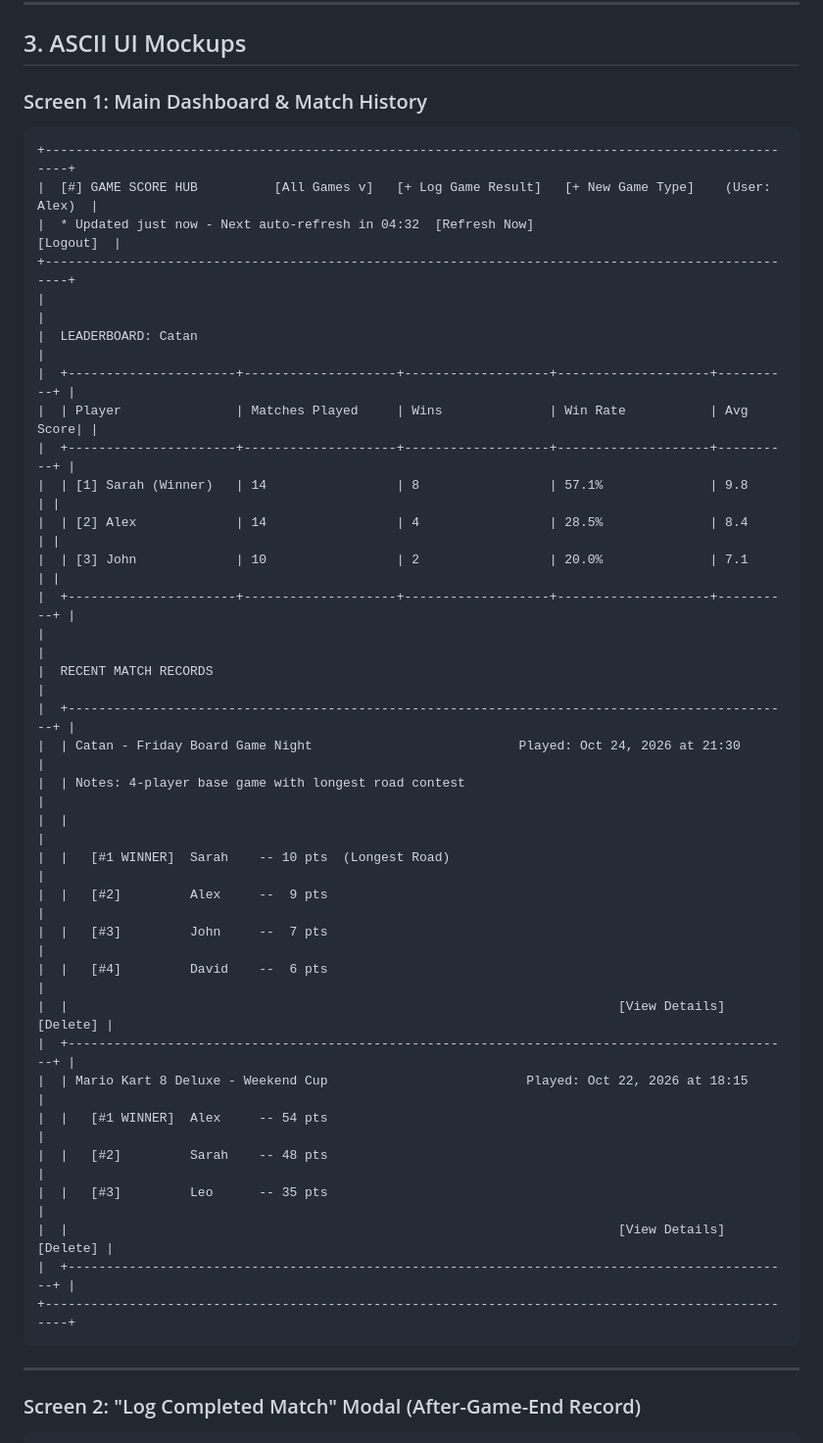
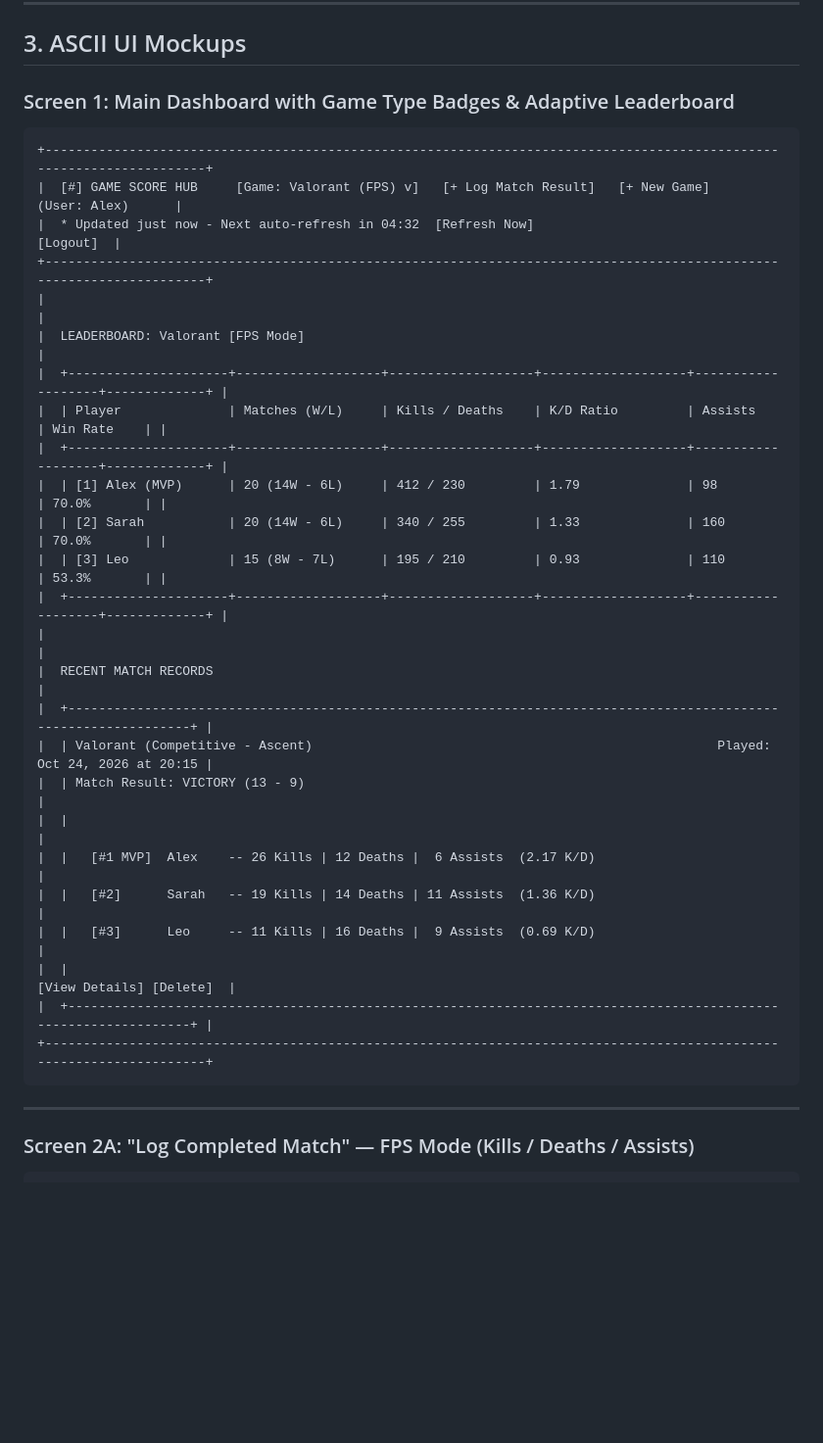
Before and after one commit to zannmansotuff/GameManage, a Markdown page: PLAN.md, the part around one of its changes. Shown at 98% size. GitHub-like rendering; blank space fills up the shorter version.

````diff
--- a/PLAN.md
+++ b/PLAN.md
@@ -41,45 +33,38 @@ flowchart TD
 
 ## 3. ASCII UI Mockups
 
-### Screen 1: Main Dashboard & Match History
+### Screen 1: Main Dashboard with Game Type Badges & Adaptive Leaderboard
 
 ```text
-+----------------------------------------------------------------------------------------------------+
-|  [#] GAME SCORE HUB          [All Games v]   [+ Log Game Result]   [+ New Game Type]    (User: Alex)  |
-|  * Updated just now - Next auto-refresh in 04:32  [Refresh Now]                           [Logout]  |
-+----------------------------------------------------------------------------------------------------+
-|                                                                                                    |
-|  LEADERBOARD: Catan                                                                                |
-|  +----------------------+--------------------+-------------------+--------------------+----------+ |
-|  | Player               | Matches Played     | Wins              | Win Rate           | Avg Score| |
-|  +----------------------+--------------------+-------------------+--------------------+----------+ |
-|  | [1] Sarah (Winner)   | 14                 | 8                 | 57.1%              | 9.8      | |
-|  | [2] Alex             | 14                 | 4                 | 28.5%              | 8.4      | |
-|  | [3] John             | 10                 | 2                 | 20.0%              | 7.1      | |
-|  +----------------------+--------------------+-------------------+--------------------+----------+ |
-|                                                                                                    |
-|  RECENT MATCH RECORDS                                                                              |
-|  +-----------------------------------------------------------------------------------------------+ |
-|  | Catan - Friday Board Game Night                           Played: Oct 24, 2026 at 21:30        |
-|  | Notes: 4-player base game with longest road contest                                           |
-|  |                                                                                               |
-|  |   [#1 WINNER]  Sarah    -- 10 pts  (Longest Road)                                              |
-|  |   [#2]         Alex     --  9 pts                                                              |
-|  |   [#3]         John     --  7 pts                                                              |
-|  |   [#4]         David    --  6 pts                                                              |
-|  |                                                                        [View Details] [Delete] |
-|  +-----------------------------------------------------------------------------------------------+ |
-|  | Mario Kart 8 Deluxe - Weekend Cup                          Played: Oct 22, 2026 at 18:15        |
-|  |   [#1 WINNER]  Alex     -- 54 pts                                                              |
-|  |   [#2]         Sarah    -- 48 pts                                                              |
-|  |   [#3]         Leo      -- 35 pts                                                              |
-|  |                                                                        [View Details] [Delete] |
-|  +-----------------------------------------------------------------------------------------------+ |
-+----------------------------------------------------------------------------------------------------+
++----------------------------------------------------------------------------------------------------------------------+
+|  [#] GAME SCORE HUB     [Game: Valorant (FPS) v]   [+ Log Match Result]   [+ New Game]              (User: Alex)      |
+|  * Updated just now - Next auto-refresh in 04:32  [Refresh Now]                                             [Logout]  |
++----------------------------------------------------------------------------------------------------------------------+
+|                                                                                                                      |
+|  LEADERBOARD: Valorant [FPS Mode]                                                                                    |
+|  +---------------------+-------------------+-------------------+-------------------+-------------------+-------------+ |
+|  | Player              | Matches (W/L)     | Kills / Deaths    | K/D Ratio         | Assists           | Win Rate    | |
+|  +---------------------+-------------------+-------------------+-------------------+-------------------+-------------+ |
+|  | [1] Alex (MVP)      | 20 (14W - 6L)     | 412 / 230         | 1.79              | 98                | 70.0%       | |
+|  | [2] Sarah           | 20 (14W - 6L)     | 340 / 255         | 1.33              | 160               | 70.0%       | |
+|  | [3] Leo             | 15 (8W - 7L)      | 195 / 210         | 0.93              | 110               | 53.3%       | |
+|  +---------------------+-------------------+-------------------+-------------------+-------------------+-------------+ |
+|                                                                                                                      |
+|  RECENT MATCH RECORDS                                                                                                |
+|  +-----------------------------------------------------------------------------------------------------------------+ |
+|  | Valorant (Competitive - Ascent)                                                     Played: Oct 24, 2026 at 20:15 |
+|  | Match Result: VICTORY (13 - 9)                                                                                    |
+|  |                                                                                                                   |
+|  |   [#1 MVP]  Alex    -- 26 Kills | 12 Deaths |  6 Assists  (2.17 K/D)                                              |
+|  |   [#2]      Sarah   -- 19 Kills | 14 Deaths | 11 Assists  (1.36 K/D)                                              |
+|  |   [#3]      Leo     -- 11 Kills | 16 Deaths |  9 Assists  (0.69 K/D)                                              |
+|  |                                                                                          [View Details] [Delete]  |
+|  +-----------------------------------------------------------------------------------------------------------------+ |
++----------------------------------------------------------------------------------------------------------------------+
 ```
 
 ---
 
-### Screen 2: "Log Completed Match" Modal (After-Game-End Record)
+### Screen 2A: "Log Completed Match" — FPS Mode (Kills / Deaths / Assists)
 
 ```text
````
Also changed, not shown: other parts of PLAN.md (+161 -126 lines).
